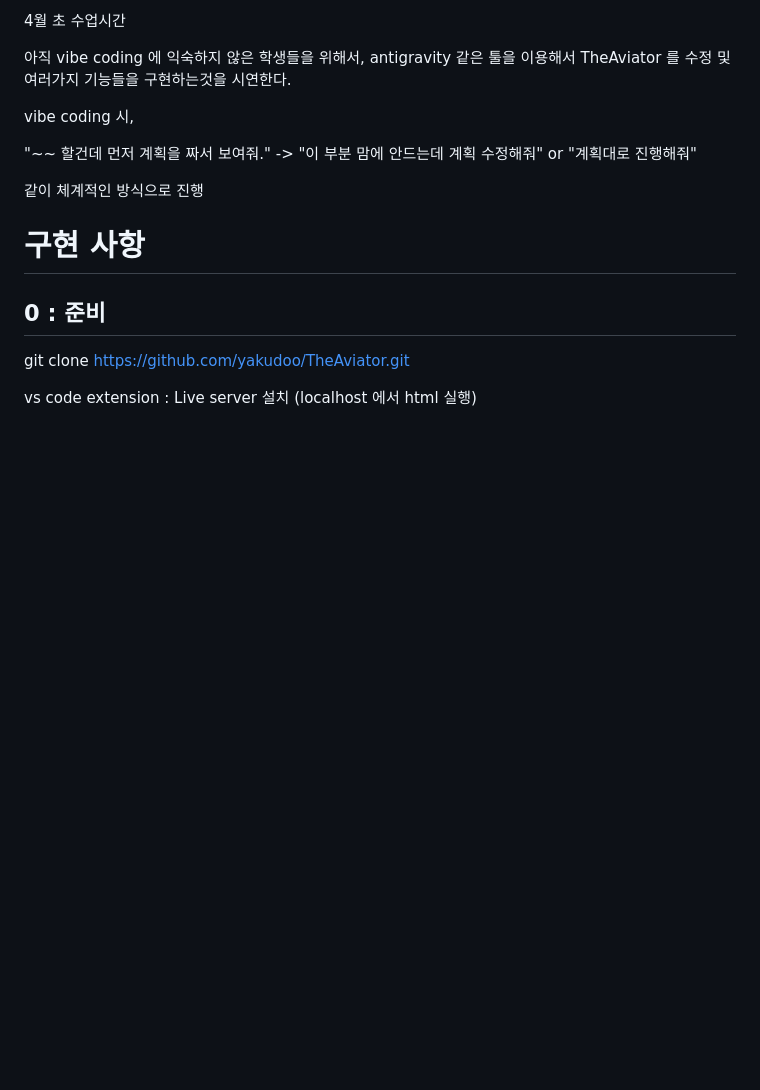
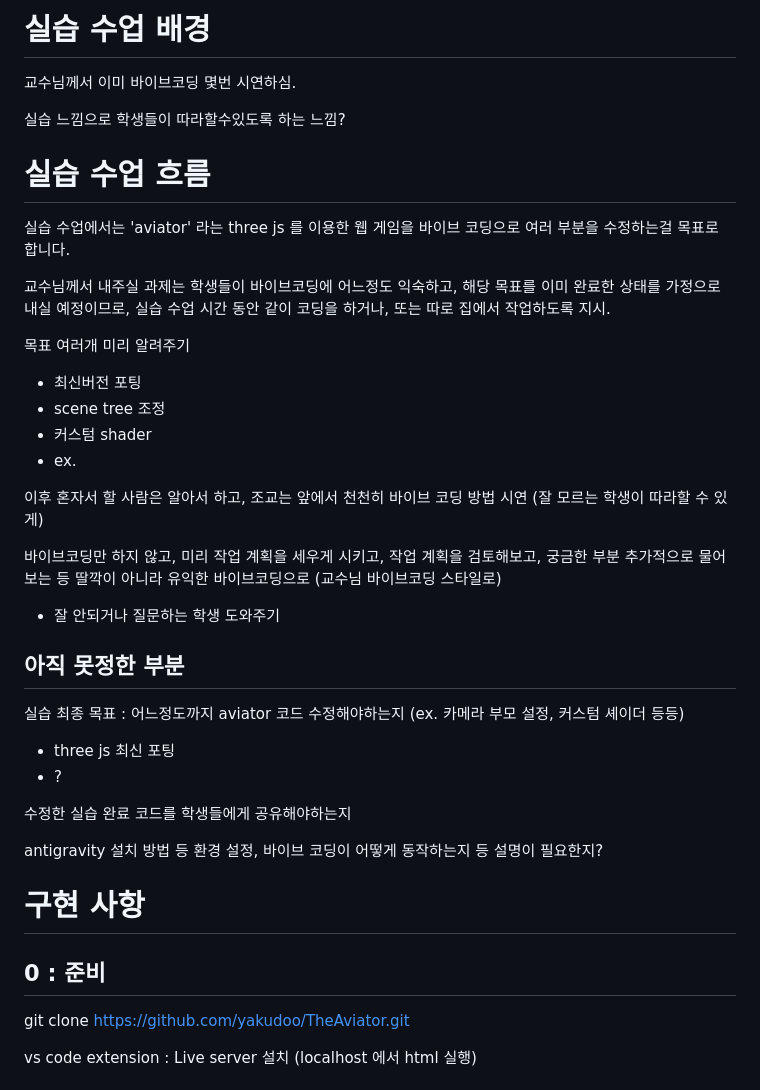
Before and after one commit to insung52/computer_graphics_2026, a Markdown page: 실습수업.md, the part around the change. GitHub-like rendering; blank space fills up the shorter version.

```diff
--- a/실습수업.md
+++ b/실습수업.md
@@ -1,13 +1,36 @@
-4월 초 수업시간
+# 실습 수업 배경
 
-아직 vibe coding 에 익숙하지 않은 학생들을 위해서,
-antigravity 같은 툴을 이용해서 TheAviator 를 수정 및 여러가지 기능들을 구현하는것을 시연한다.
+교수님께서 이미 바이브코딩 몇번 시연하심.
 
-vibe coding 시,
+실습 느낌으로 학생들이 따라할수있도록 하는 느낌?
 
-"~~ 할건데 먼저 계획을 짜서 보여줘." -> "이 부분 맘에 안드는데 계획 수정해줘" or "계획대로 진행해줘"
+# 실습 수업 흐름
 
-같이 체계적인 방식으로 진행
+실습 수업에서는 'aviator' 라는 three js 를 이용한 웹 게임을 바이브 코딩으로 여러 부분을 수정하는걸 목표로 합니다.
+
+교수님께서 내주실 과제는 학생들이 바이브코딩에 어느정도 익숙하고, 해당 목표를 이미 완료한 상태를 가정으로 내실 예정이므로, 실습 수업 시간 동안 같이 코딩을 하거나, 또는 따로 집에서 작업하도록 지시.
+
+목표 여러개 미리 알려주기
+- 최신버전 포팅
+- scene tree 조정
+- 커스텀 shader
+- ex.
+
+이후 혼자서 할 사람은 알아서 하고, 조교는 앞에서 천천히 바이브 코딩 방법 시연 (잘 모르는 학생이 따라할 수 있게)
+
+바이브코딩만 하지 않고, 미리 작업 계획을 세우게 시키고, 작업 계획을 검토해보고, 궁금한 부분 추가적으로 물어보는 등 딸깍이 아니라 유익한 바이브코딩으로 (교수님 바이브코딩 스타일로)
+
++ 잘 안되거나 질문하는 학생 도와주기
+
+## 아직 못정한 부분
+
+실습 최종 목표 : 어느정도까지 aviator 코드 수정해야하는지 (ex. 카메라 부모 설정, 커스텀 셰이더 등등)
+- three js 최신 포팅
+- ?
+
+수정한 실습 완료 코드를  학생들에게 공유해야하는지
+
+antigravity 설치 방법 등 환경 설정, 바이브 코딩이 어떻게 동작하는지 등 설명이 필요한지?
 
 # 구현 사항
 ## 0 : 준비
```
